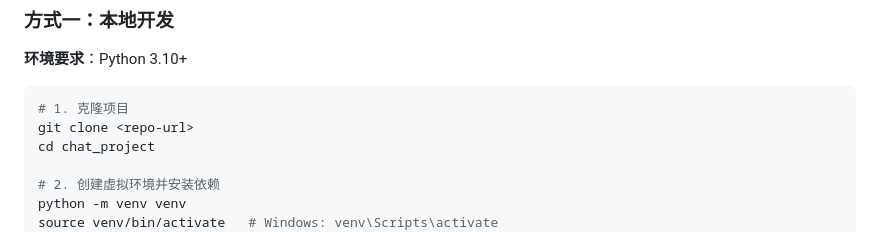
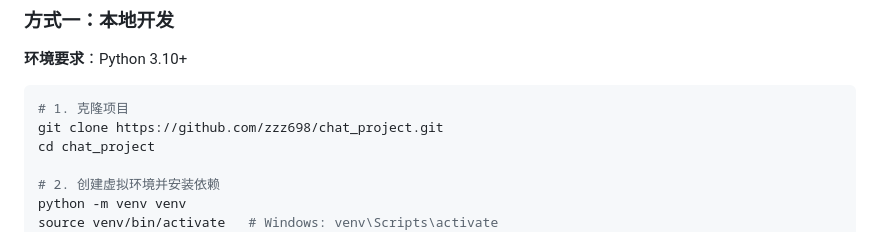
Before and after one commit to zzz698/chat_project, a Markdown page: README.md, the part around the change. Drawn GitHub-style.

Commit message:
Update README: replace placeholder repo URL with actual GitHub URL

````diff
--- a/README.md
+++ b/README.md
@@ -105,7 +105,7 @@ chat_project/
 
 ```bash
 # 1. 克隆项目
-git clone <repo-url>
+git clone https://github.com/zzz698/chat_project.git
 cd chat_project
 
 # 2. 创建虚拟环境并安装依赖
````
